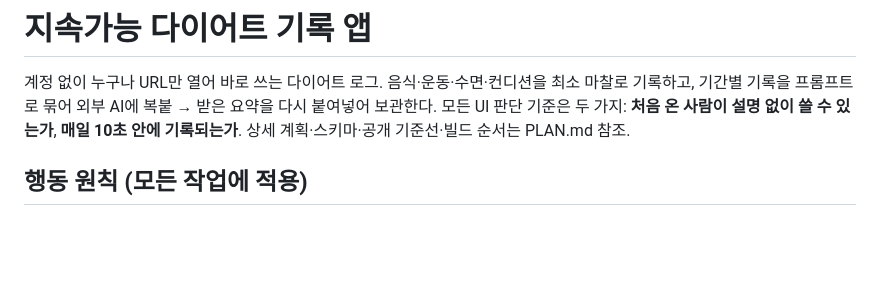
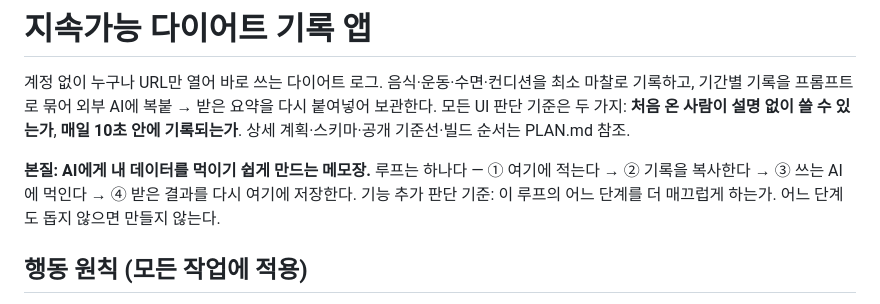
Before and after one commit to emptybudget/dietordie, a Markdown page: CLAUDE.md, the part around the change. Drawn GitHub-style; blank space fills up the shorter version.

Commit message:
docs: 앱의 본질(AI 데이터 공급용 메모장 루프)을 CLAUDE.md에 명시
Co-Authored-By: Claude Opus 4.8 <noreply@anthropic.com>
Claude-Session: https://claude.ai/code/session_01CadepeQruqZxEdUFFkFHKv

```diff
--- a/CLAUDE.md
+++ b/CLAUDE.md
@@ -4,6 +4,10 @@
 기간별 기록을 프롬프트로 묶어 외부 AI에 복붙 → 받은 요약을 다시 붙여넣어 보관한다.
 모든 UI 판단 기준은 두 가지: **처음 온 사람이 설명 없이 쓸 수 있는가**, **매일 10초 안에 기록되는가**.
 상세 계획·스키마·공개 기준선·빌드 순서는 PLAN.md 참조.
+
+**본질: AI에게 내 데이터를 먹이기 쉽게 만드는 메모장.**
+루프는 하나다 — ① 여기에 적는다 → ② 기록을 복사한다 → ③ 쓰는 AI에 먹인다 → ④ 받은 결과를 다시 여기에 저장한다.
+기능 추가 판단 기준: 이 루프의 어느 단계를 더 매끄럽게 하는가. 어느 단계도 돕지 않으면 만들지 않는다.
 
 ## 행동 원칙 (모든 작업에 적용)
 
```
